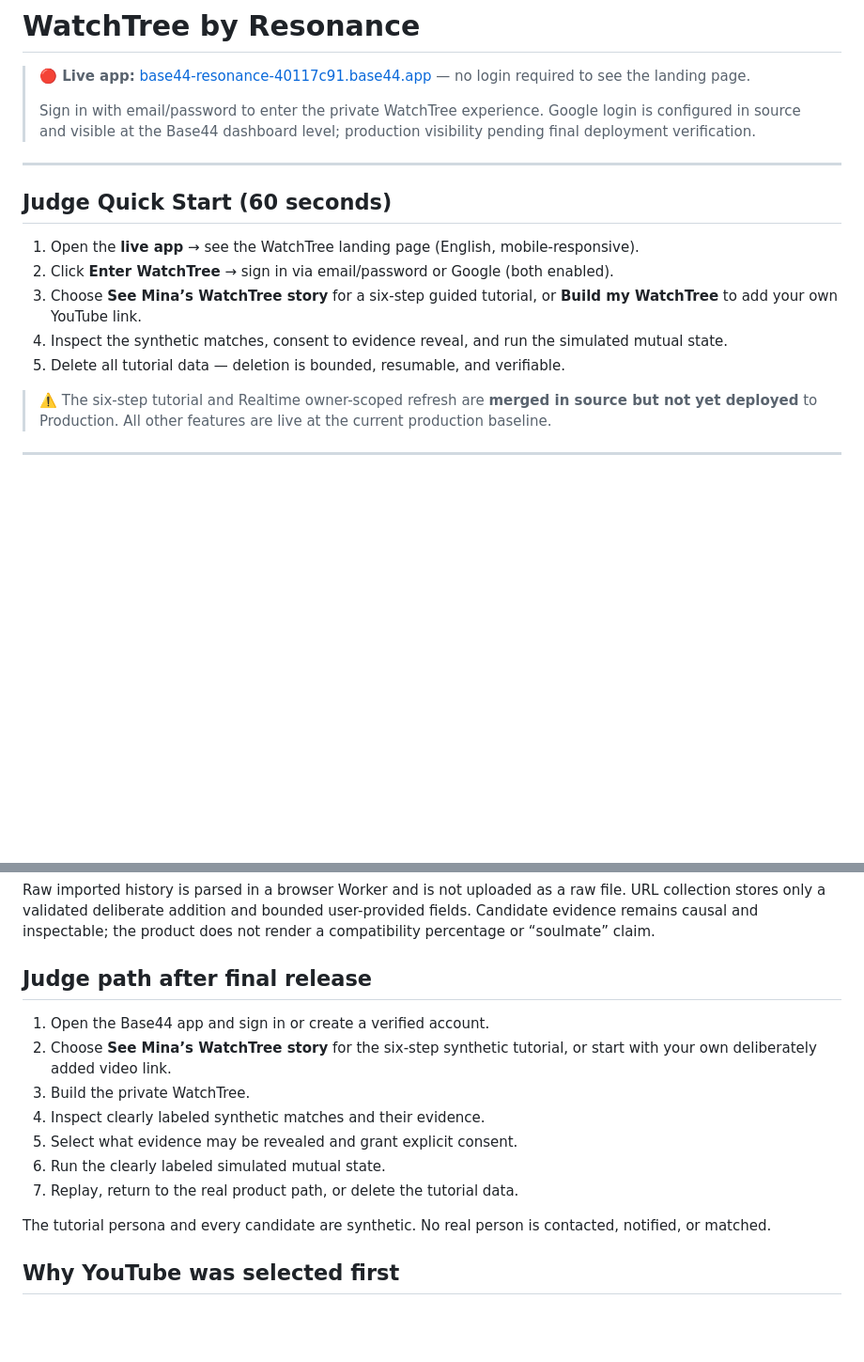
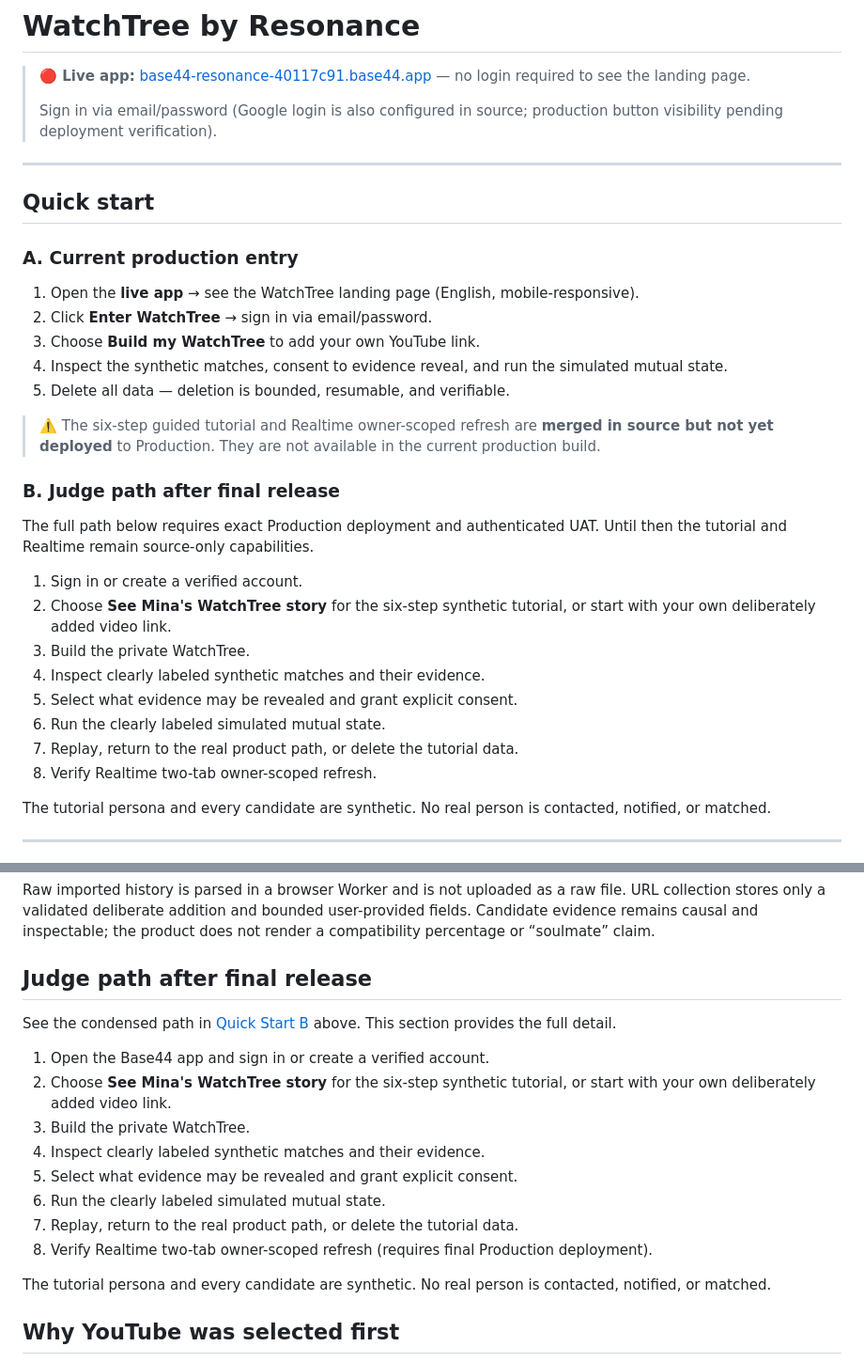
Before and after one commit to skerishKang/base44-resonance, a Markdown page: README.md, 2 parts joined by grey strips. Shown at 94% size. Rendered like a GitHub page; blank space fills up the shorter version.

```diff
--- a/README.md
+++ b/README.md
@@ -2,19 +2,36 @@
 
 > **🔴 Live app:** [base44-resonance-40117c91.base44.app](https://base44-resonance-40117c91.base44.app) — no login required to see the landing page.
 >
-> Sign in with email/password to enter the private WatchTree experience. Google login is configured in source and visible at the Base44 dashboard level; production visibility pending final deployment verification.
+> Sign in via email/password (Google login is also configured in source; production button visibility pending deployment verification).
 
 ---
 
-## Judge Quick Start (60 seconds)
+## Quick start
+
+### A. Current production entry
 
 1. Open the **live app** → see the WatchTree landing page (English, mobile-responsive).
-2. Click **Enter WatchTree** → sign in via email/password or Google (both enabled).
-3. Choose **See Mina’s WatchTree story** for a six-step guided tutorial, or **Build my WatchTree** to add your own YouTube link.
+2. Click **Enter WatchTree** → sign in via email/password.
+3. Choose **Build my WatchTree** to add your own YouTube link.
 4. Inspect the synthetic matches, consent to evidence reveal, and run the simulated mutual state.
-5. Delete all tutorial data — deletion is bounded, resumable, and verifiable.
+5. Delete all data — deletion is bounded, resumable, and verifiable.
 
-> ⚠️ The six-step tutorial and Realtime owner-scoped refresh are **merged in source but not yet deployed** to Production. All other features are live at the current production baseline.
+> ⚠️ The six-step guided tutorial and Realtime owner-scoped refresh are **merged in source but not yet deployed** to Production. They are not available in the current production build.
+
+### B. Judge path after final release
+
+The full path below requires exact Production deployment and authenticated UAT. Until then the tutorial and Realtime remain source-only capabilities.
+
+1. Sign in or create a verified account.
+2. Choose **See Mina's WatchTree story** for the six-step synthetic tutorial, or start with your own deliberately added video link.
+3. Build the private WatchTree.
+4. Inspect clearly labeled synthetic matches and their evidence.
+5. Select what evidence may be revealed and grant explicit consent.
+6. Run the clearly labeled simulated mutual state.
+7. Replay, return to the real product path, or delete the tutorial data.
+8. Verify Realtime two-tab owner-scoped refresh.
+
+The tutorial persona and every candidate are synthetic. No real person is contacted, notified, or matched.
 
 ---
 
@@ -60,13 +77,16 @@ Raw imported history is parsed in a browser Worker and is not uploaded as a raw
 
 ## Judge path after final release
 
+See the condensed path in [Quick Start B](#b-judge-path-after-final-release) above. This section provides the full detail.
+
 1. Open the Base44 app and sign in or create a verified account.
-2. Choose **See Mina’s WatchTree story** for the six-step synthetic tutorial, or start with your own deliberately added video link.
+2. Choose **See Mina's WatchTree story** for the six-step synthetic tutorial, or start with your own deliberately added video link.
 3. Build the private WatchTree.
 4. Inspect clearly labeled synthetic matches and their evidence.
 5. Select what evidence may be revealed and grant explicit consent.
 6. Run the clearly labeled simulated mutual state.
 7. Replay, return to the real product path, or delete the tutorial data.
+8. Verify Realtime two-tab owner-scoped refresh (requires final Production deployment).
 
 The tutorial persona and every candidate are synthetic. No real person is contacted, notified, or matched.
 
```
Also changed, not shown: docs/submission/UAT_EXECUTION_CONTRACT.md (+34 -28 lines).
